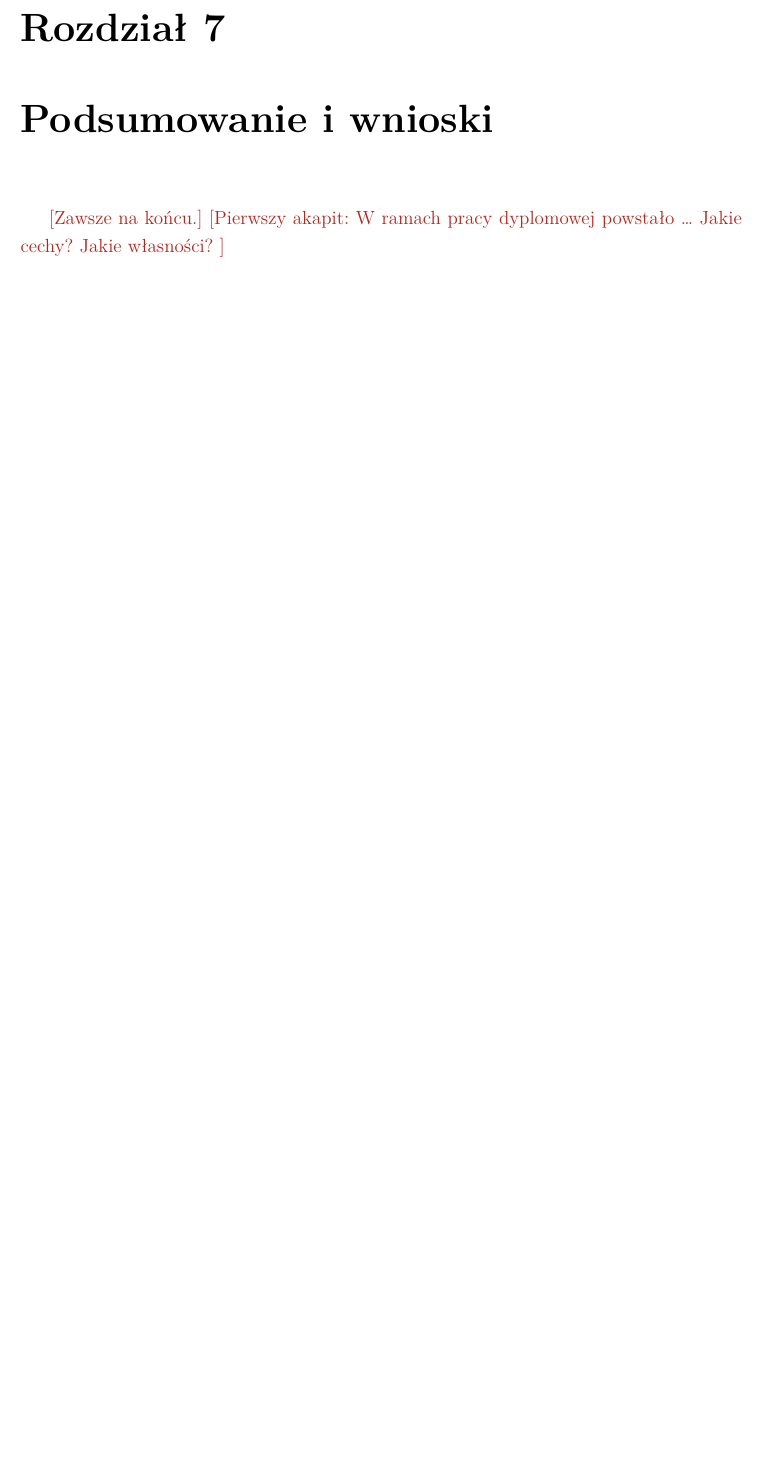
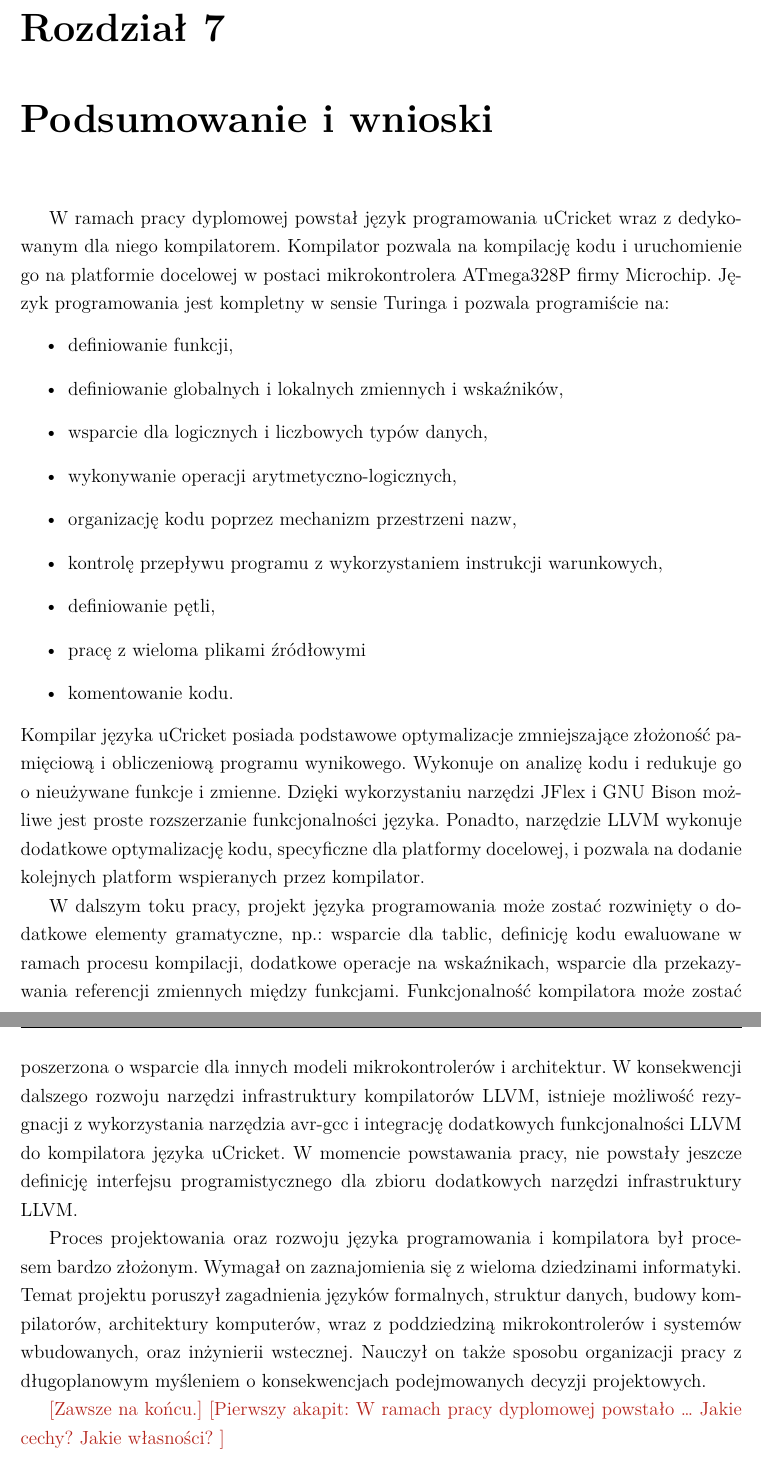
Before and after one commit to Vexisu/uCricket, a LaTeX thesis (thesis/main.tex, which reads thesis/chapters/07.tex): part of page 49 of 67 before the commit and two parts of pages 49 and 50 of 67 after it, the two joined at a grey line, cut so that both start at the same text, the shorter picture padded with empty space. Compiled offline with XeLaTeX; a missing font is replaced by an installed copy or a similar font.

Commit message:
WIP docs(thesis): chapter 7

```diff
--- a/thesis/chapters/07.tex
+++ b/thesis/chapters/07.tex
@@ -1,4 +1,26 @@
 \chapter{Podsumowanie i wnioski}
+
+W ramach pracy dyplomowej powstał język programowania uCricket wraz z dedykowanym dla niego kompilatorem. Kompilator pozwala na kompilację kodu i uruchomienie go na platformie docelowej w postaci mikrokontrolera ATmega328P firmy Microchip.
+Język programowania jest kompletny w sensie Turinga i pozwala programiście na:
+\begin{itemize}
+\item definiowanie funkcji,
+\item definiowanie globalnych i lokalnych zmiennych i wskaźników,
+\item wsparcie dla logicznych i liczbowych typów danych,
+\item wykonywanie operacji arytmetyczno-logicznych,
+\item organizację kodu poprzez mechanizm przestrzeni nazw,
+\item kontrolę przepływu programu z wykorzystaniem instrukcji warunkowych,
+\item definiowanie pętli,
+\item pracę z wieloma plikami źródłowymi
+\item komentowanie kodu.
+\end{itemize}
+Kompilar języka uCricket posiada podstawowe optymalizacje zmniejszające złożoność pamięciową i obliczeniową programu wynikowego. Wykonuje on analizę kodu i redukuje go o nieużywane funkcje i zmienne.
+Dzięki wykorzystaniu narzędzi JFlex i GNU Bison możliwe jest proste rozszerzanie funkcjonalności języka. Ponadto, narzędzie LLVM wykonuje dodatkowe optymalizację kodu, specyficzne dla platformy docelowej, i pozwala na dodanie kolejnych platform wspieranych przez kompilator.
+
+W dalszym toku pracy, projekt języka programowania może zostać rozwinięty o dodatkowe elementy gramatyczne, np.: wsparcie dla tablic, definicję kodu ewaluowane w ramach procesu kompilacji, dodatkowe operacje na wskaźnikach, wsparcie dla przekazywania referencji zmiennych między funkcjami.
+Funkcjonalność kompilatora może zostać poszerzona o wsparcie dla innych modeli mikrokontrolerów i architektur. W konsekwencji dalszego rozwoju narzędzi infrastruktury kompilatorów LLVM, istnieje możliwość rezygnacji z wykorzystania narzędzia avr-gcc i integrację dodatkowych funkcjonalności LLVM do kompilatora języka uCricket. W momencie powstawania pracy, nie powstały jeszcze definicję interfejsu programistycznego dla zbioru dodatkowych narzędzi infrastruktury LLVM.
+
+Proces projektowania oraz rozwoju języka programowania i kompilatora był procesem bardzo złożonym. Wymagał on zaznajomienia się z wieloma dziedzinami informatyki. Temat projektu poruszył zagadnienia języków formalnych, struktur danych, budowy kompilatorów, architektury komputerów, wraz z poddziedziną mikrokontrolerów i systemów wbudowanych, oraz inżynierii wstecznej. Nauczył on także sposobu organizacji pracy z długoplanowym myśleniem o konsekwencjach podejmowanych decyzji projektowych.
+
 
 
 \ksremark{Zawsze na końcu.}
```
